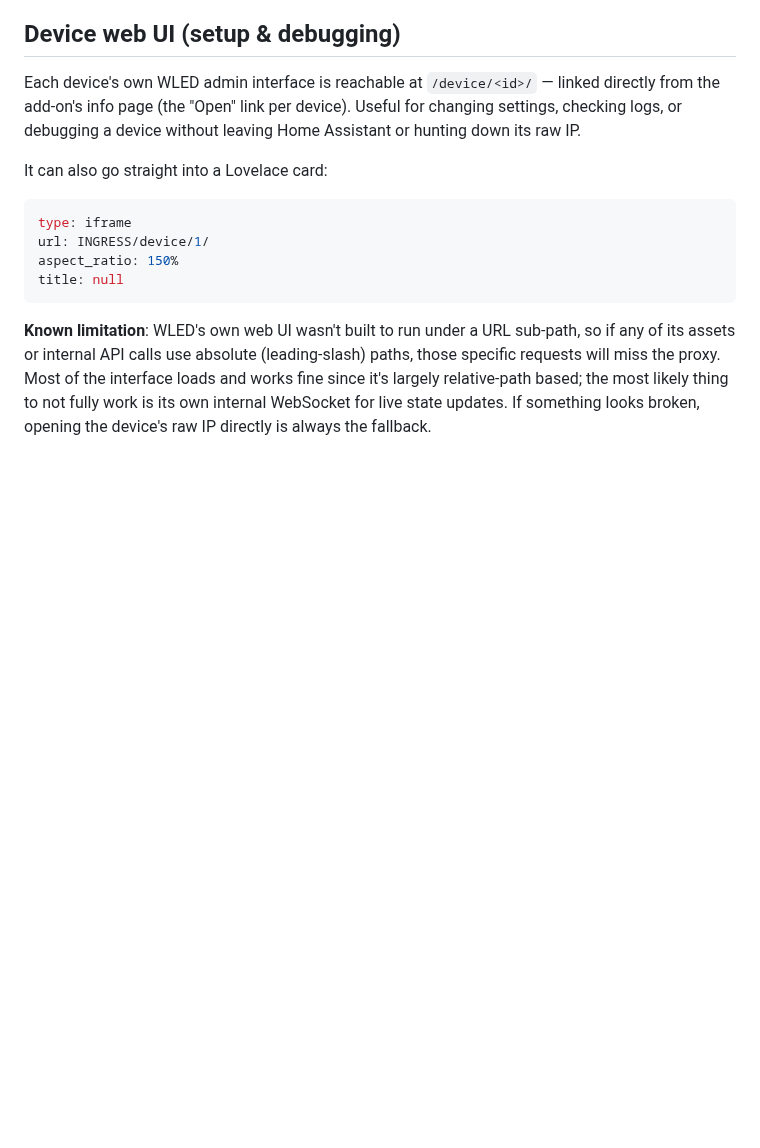
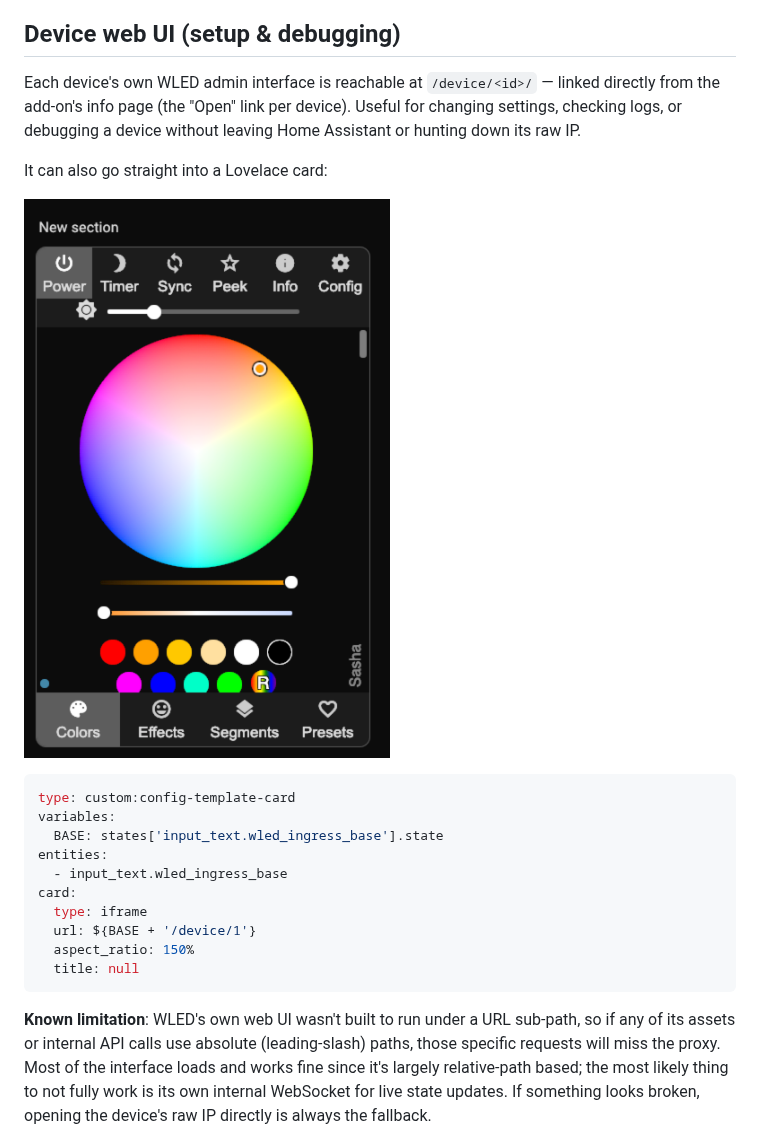
Before and after one commit to shuricksumy/wled-gateway-addon, a Markdown page: wled_gateway/README.md, the part around the change. GitHub-like rendering; pictures changed too: wled_gateway/screenshots/device-ui.png (added); blank space fills up the shorter version.

Commit message:
Add device web UI screenshot and card example to both READMEs

````diff
--- a/wled_gateway/README.md
+++ b/wled_gateway/README.md
@@ -167,11 +167,19 @@ leaving Home Assistant or hunting down its raw IP.
 
 It can also go straight into a Lovelace card:
 
+![WLED's own admin web UI running inside a Home Assistant card via the device proxy — power, timer, sync, color wheel, effects/segments/presets tabs](screenshots/device-ui.png)
+
 ```yaml
-type: iframe
-url: INGRESS/device/1/
-aspect_ratio: 150%
-title: null
+type: custom:config-template-card
+variables:
+  BASE: states['input_text.wled_ingress_base'].state
+entities:
+  - input_text.wled_ingress_base
+card:
+  type: iframe
+  url: ${BASE + '/device/1'}
+  aspect_ratio: 150%
+  title: null
 ```
 
 **Known limitation**: WLED's own web UI wasn't built to run under a URL
````
Also changed, not shown: README.md (+2 -2 lines).
